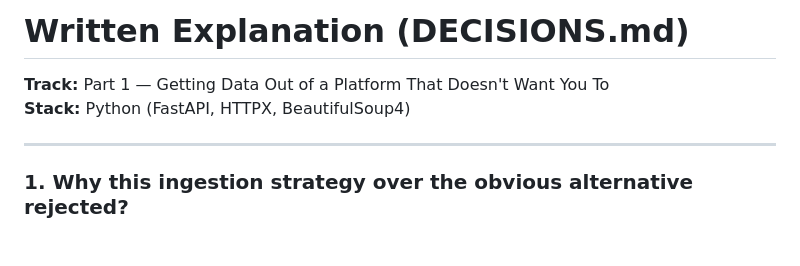
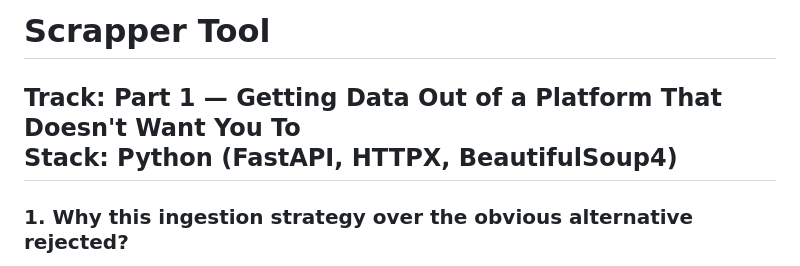
Before and after one commit to deepanshu682/Scrapper, a Markdown page: DECISIONS.md, the part around the change. GitHub-like rendering.

Commit message:
Revise DECISIONS.md title and content
Updated title and introductory details in DECISIONS.md.

```diff
--- a/DECISIONS.md
+++ b/DECISIONS.md
@@ -1,8 +1,7 @@
-# Written Explanation (DECISIONS.md)
+# Scrapper Tool
 
 **Track:** Part 1 — Getting Data Out of a Platform That Doesn't Want You To
 **Stack:** Python (FastAPI, HTTPX, BeautifulSoup4)
-
 ---
 
 ### 1. Why this ingestion strategy over the obvious alternative rejected?
```
